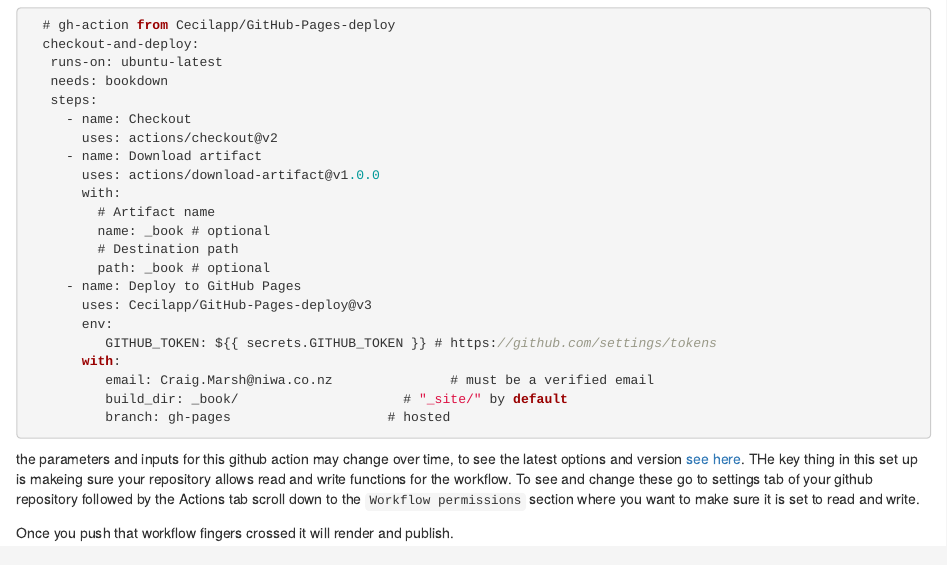
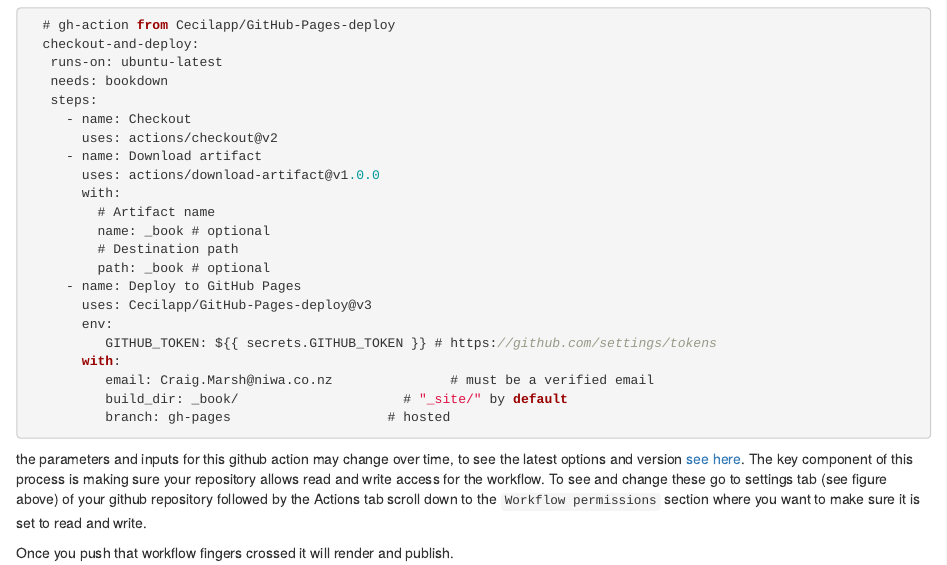
Before and after one commit to Craig44/BookDownExample, an R Markdown document (Documentation/index.Rmd): the page in a window 1100 px wide, from 1280 px down. Rendered offline with R 4.5, knitr and Pandoc, with nearby package versions.

Commit message:
UPD: readme

````diff
--- a/Documentation/index.Rmd
+++ b/Documentation/index.Rmd
@@ -87,7 +87,7 @@ The next section of the workflow takes the artifact called `_book` publishes it
           build_dir: _book/                     # "_site/" by default
           branch: gh-pages                    # hosted
 ```
-the parameters and inputs for this github action may change over time, to see the latest options and version [see here](https://github.com/Cecilapp/GitHub-Pages-deploy). THe key thing in this set up is makeing sure your repository allows read and write functions for the workflow. To see and change these go to settings tab of your github repository followed by the Actions tab scroll down to the `Workflow permissions` section where you want to make sure it is set to read and write.
+the parameters and inputs for this github action may change over time, to see the latest options and version [see here](https://github.com/Cecilapp/GitHub-Pages-deploy). The key component of this process is making sure your repository allows read and write access for the workflow. To see and change these go to settings tab (see figure above) of your github repository followed by the Actions tab scroll down to the `Workflow permissions` section where you want to make sure it is set to read and write.
 
 Once you push that workflow fingers crossed it will render and publish.
 
````
Also changed, not shown: README.md, ReadMe.md.
